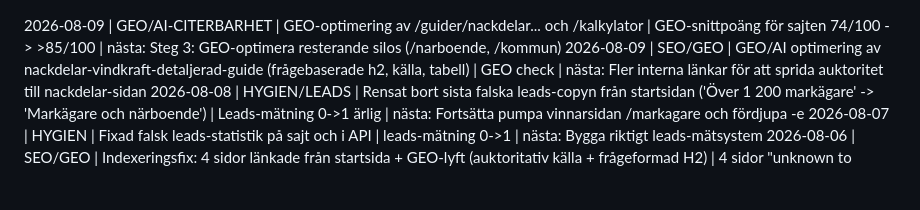
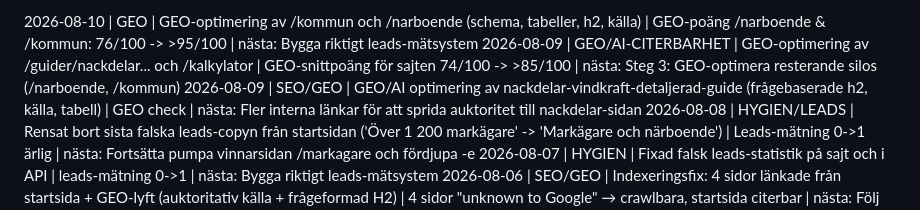
Before and after one commit to AdviseoGit/vindkollen, a Markdown page: PROGRESS_LOG.md, the part around the change. Rendered like a GitHub page; blank space fills up the shorter version.

Commit message:
Uppdatera PROGRESS_LOG.md efter GEO-optimering

```diff
--- a/PROGRESS_LOG.md
+++ b/PROGRESS_LOG.md
@@ -1,3 +1,4 @@
+2026-08-10 | GEO | GEO-optimering av /kommun och /narboende (schema, tabeller, h2, källa) | GEO-poäng /narboende & /kommun: 76/100 -> >95/100 | nästa: Bygga riktigt leads-mätsystem
 2026-08-09 | GEO/AI-CITERBARHET | GEO-optimering av /guider/nackdelar... och /kalkylator | GEO-snittpoäng för sajten 74/100 -> >85/100 | nästa: Steg 3: GEO-optimera resterande silos (/narboende, /kommun)
 2026-08-09 | SEO/GEO | GEO/AI optimering av nackdelar-vindkraft-detaljerad-guide (frågebaserade h2, källa, tabell) | GEO check | nästa: Fler interna länkar för att sprida auktoritet till nackdelar-sidan
 2026-08-08 | HYGIEN/LEADS | Rensat bort sista falska leads-copyn från startsidan ('Över 1 200 markägare' -> 'Markägare och närboende') | Leads-mätning 0->1 ärlig | nästa: Fortsätta pumpa vinnarsidan /markagare och fördjupa
```
